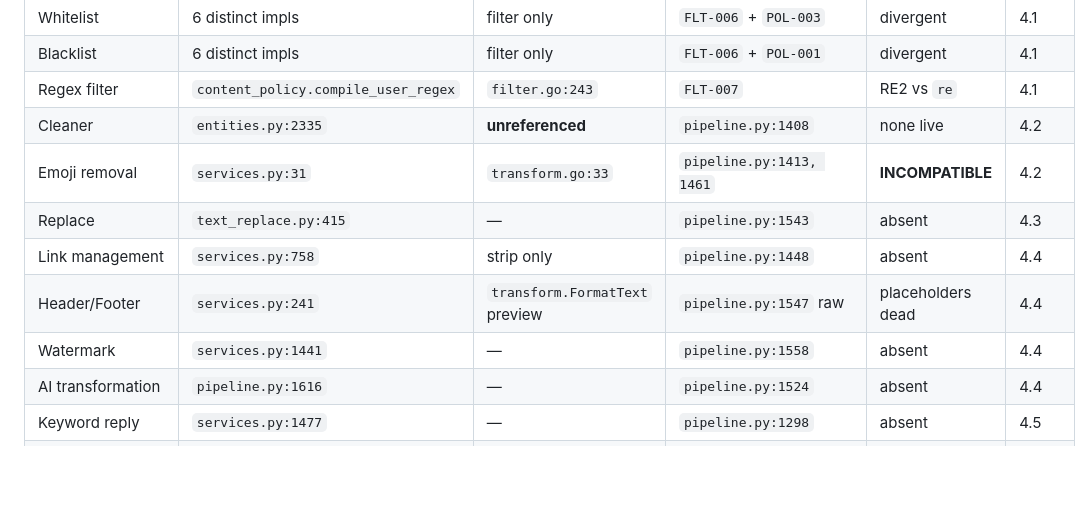
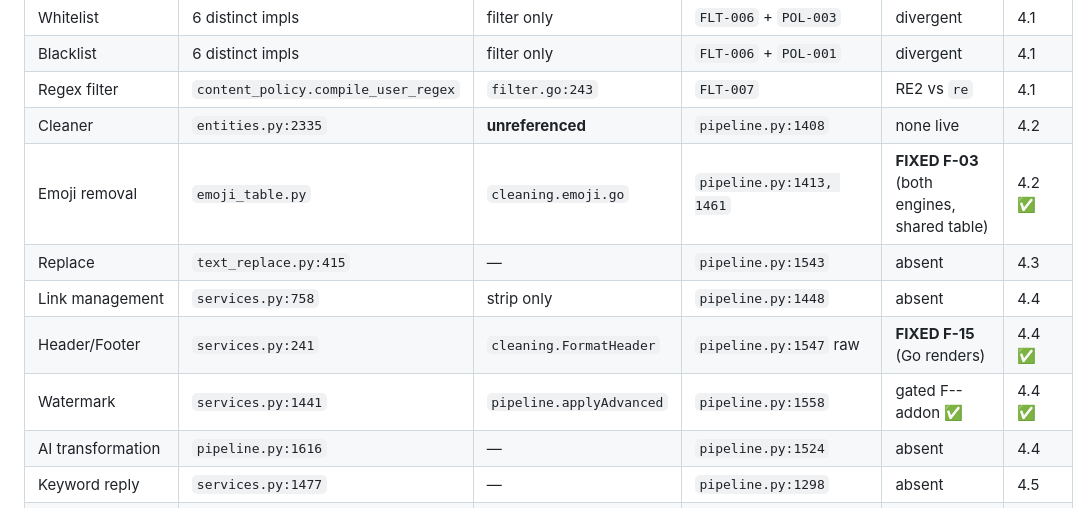
Before and after one commit to Opselon/AutoTelegramForward, a Markdown page: docs/architecture/feature-ownership-matrix.md, the part around the change. Drawn GitHub-style; blank space fills up the shorter version.

Commit message:
docs: ownership matrix — Stage 4.4 fixed F-03, F-13, F-15 and the addon gate

```diff
--- a/docs/architecture/feature-ownership-matrix.md
+++ b/docs/architecture/feature-ownership-matrix.md
@@ -16,11 +16,11 @@ or a UI button is never sufficient. Every "Actual runtime path" below was traced
 | Blacklist | 6 distinct impls | filter only | `FLT-006` + `POL-001` | divergent | 4.1 |
 | Regex filter | `content_policy.compile_user_regex` | `filter.go:243` | `FLT-007` | RE2 vs `re` | 4.1 |
 | Cleaner | `entities.py:2335` | **unreferenced** | `pipeline.py:1408` | none live | 4.2 |
-| Emoji removal | `services.py:31` | `transform.go:33` | `pipeline.py:1413, 1461` | **INCOMPATIBLE** | 4.2 |
+| Emoji removal | `emoji_table.py` | `cleaning.emoji.go` | `pipeline.py:1413, 1461` | **FIXED F-03** (both engines, shared table) | 4.2 ✅ |
 | Replace | `text_replace.py:415` | — | `pipeline.py:1543` | absent | 4.3 |
 | Link management | `services.py:758` | strip only | `pipeline.py:1448` | absent | 4.4 |
-| Header/Footer | `services.py:241` | `transform.FormatText` preview | `pipeline.py:1547` raw | placeholders dead | 4.4 |
-| Watermark | `services.py:1441` | — | `pipeline.py:1558` | absent | 4.4 |
+| Header/Footer | `services.py:241` | `cleaning.FormatHeader` | `pipeline.py:1547` raw | **FIXED F-15** (Go renders) | 4.4 ✅ |
+| Watermark | `services.py:1441` | `pipeline.applyAdvanced` | `pipeline.py:1558` | gated F--addon ✅ | 4.4 ✅ |
 | AI transformation | `pipeline.py:1616` | — | `pipeline.py:1524` | absent | 4.4 |
 | Keyword reply | `services.py:1477` | — | `pipeline.py:1298` | absent | 4.5 |
 | Routing | `services.py:415` | — | `pipeline.py:633 ROUTING` | absent | 4.5 |
```
